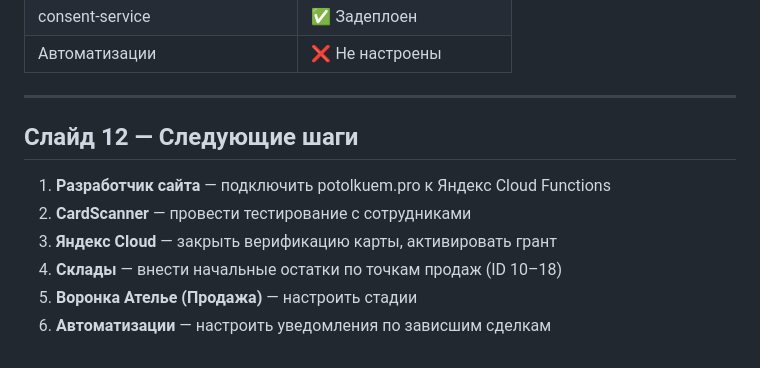
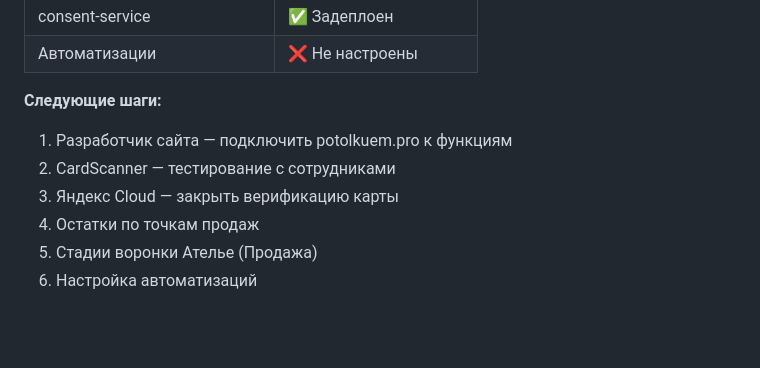
Before and after one commit to sander23571-web/potolkuem-b24, a Markdown page: report-integration-slides.md, the part around one of its changes. GitHub-like rendering; blank space fills up the shorter version.

```diff
--- a/report-integration-slides.md
+++ b/report-integration-slides.md
@@ -192,13 +142,10 @@ GET /consent?cid=X&src=source
 | consent-service | ✅ Задеплоен |
 | Автоматизации | ❌ Не настроены |
 
----
-
-## Слайд 12 — Следующие шаги
-
-1. **Разработчик сайта** — подключить potolkuem.pro к Яндекс Cloud Functions
-2. **CardScanner** — провести тестирование с сотрудниками
-3. **Яндекс Cloud** — закрыть верификацию карты, активировать грант
-4. **Склады** — внести начальные остатки по точкам продаж (ID 10–18)
-5. **Воронка Ателье (Продажа)** — настроить стадии
-6. **Автоматизации** — настроить уведомления по зависшим сделкам
+**Следующие шаги:**
+1. Разработчик сайта — подключить potolkuem.pro к функциям
+2. CardScanner — тестирование с сотрудниками
+3. Яндекс Cloud — закрыть верификацию карты
+4. Остатки по точкам продаж
+5. Стадии воронки Ателье (Продажа)
+6. Настройка автоматизаций
```
Also changed, not shown: other parts of report-integration-slides.md (+39 -89 lines).
